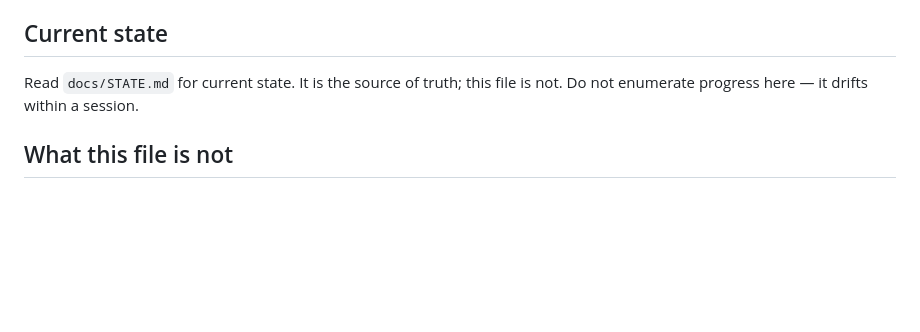
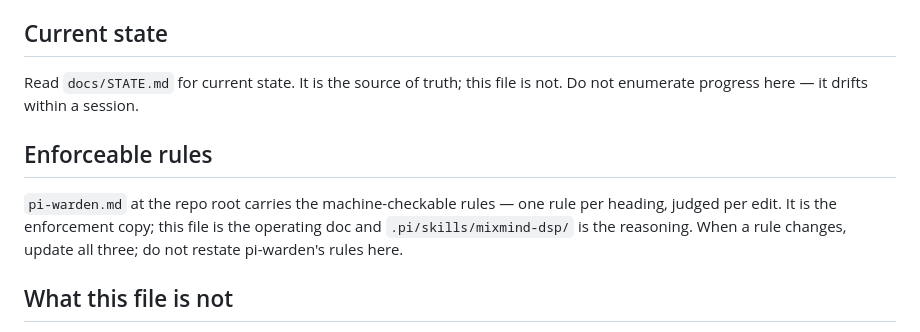
Before and after one commit to kylerobertschuster/mixmind, a Markdown page: AGENTS.md, the part around the change. Rendered like a GitHub page; blank space fills up the shorter version.

```diff
--- a/AGENTS.md
+++ b/AGENTS.md
@@ -128,6 +128,13 @@ Read `docs/STATE.md` for current state. It is the
 source of truth; this file is not. Do not enumerate progress here — it
 drifts within a session.
 
+## Enforceable rules
+
+`pi-warden.md` at the repo root carries the machine-checkable rules — one rule
+per heading, judged per edit. It is the enforcement copy; this file is the
+operating doc and `.pi/skills/mixmind-dsp/` is the reasoning. When a rule
+changes, update all three; do not restate pi-warden's rules here.
+
 ## What this file is not
 
 - Not a place for secrets, tokens, or connection strings.
```
Also changed, not shown: pi-warden.md (added, +116 -0 lines).
